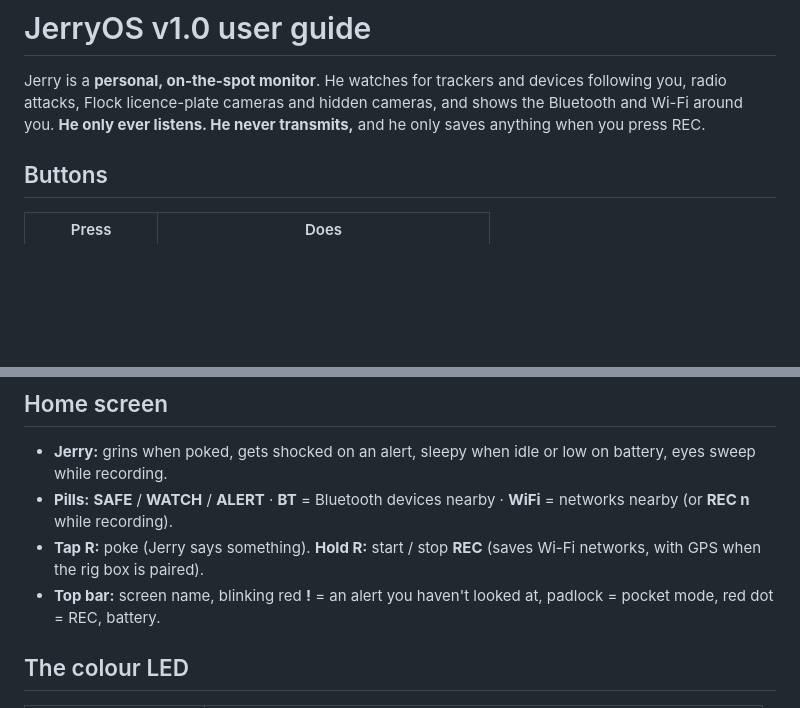
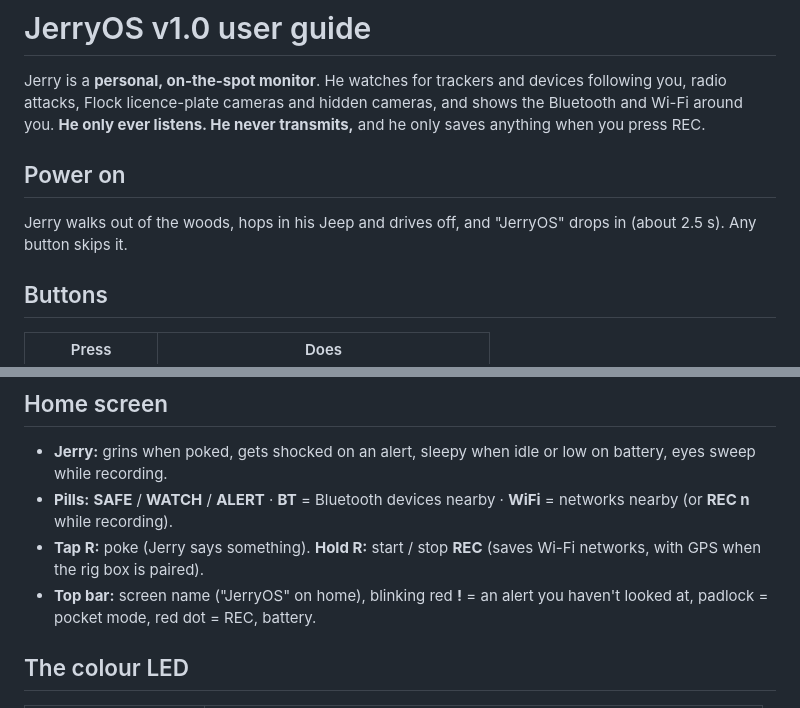
Before and after one commit to obey-the-claw/JerryOS, a Markdown page: docs/USER-GUIDE.md, 2 parts joined by grey strips. GitHub-like rendering; blank space fills up the shorter version.

```diff
--- a/docs/USER-GUIDE.md
+++ b/docs/USER-GUIDE.md
@@ -5,6 +5,11 @@ devices following you, radio attacks, Flock licence-plate cameras and hidden
 cameras, and shows the Bluetooth and Wi-Fi around you.
 **He only ever listens. He never transmits,** and he only saves anything
 when you press REC.
+
+## Power on
+
+Jerry walks out of the woods, hops in his Jeep and drives off, and
+"JerryOS" drops in (about 2.5 s). Any button skips it.
 
 ## Buttons
 
@@ -27,7 +32,7 @@ a filled **R** means hold.
   nearby · **WiFi** = networks nearby (or **REC n** while recording).
 - **Tap R:** poke (Jerry says something). **Hold R:** start / stop
   **REC** (saves Wi-Fi networks, with GPS when the rig box is paired).
-- **Top bar:** screen name, blinking red **!** = an alert you haven't
+- **Top bar:** screen name ("JerryOS" on home), blinking red **!** = an alert you haven't
   looked at, padlock = pocket mode, red dot = REC, battery.
 
 ## The colour LED
```
Also changed, not shown: BUILDLOG.md (+34 -0 lines), README.md (+4 -1 lines), docs/img/intro.gif (added), 10 other files.
